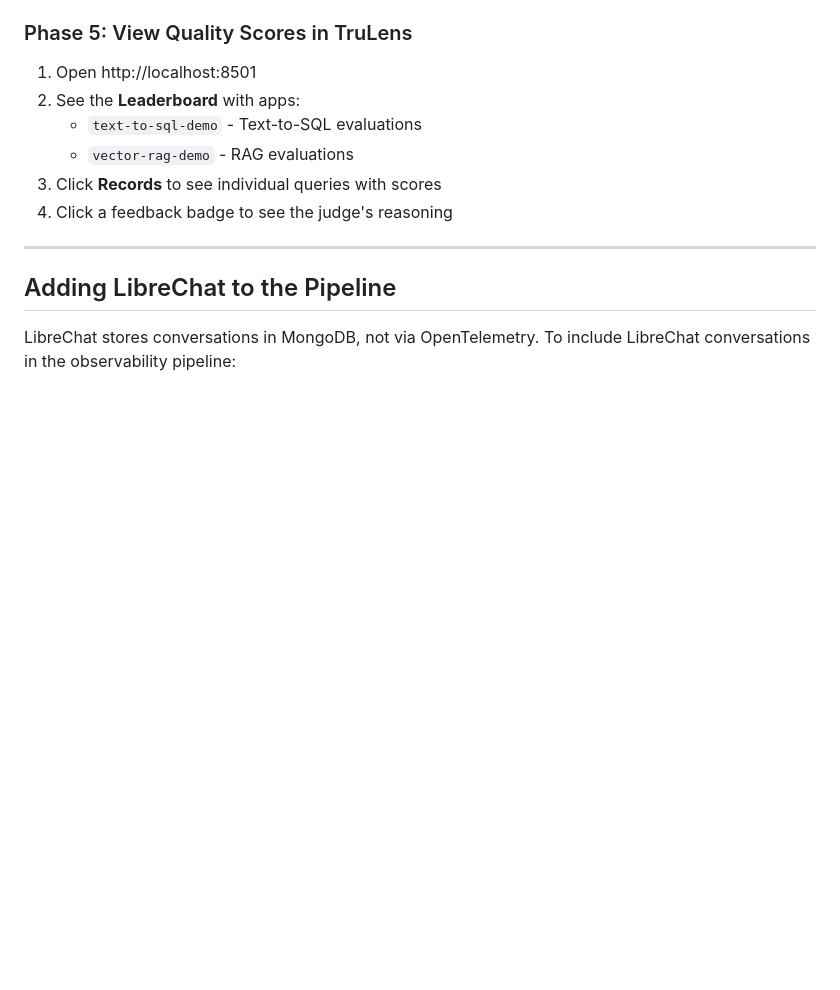
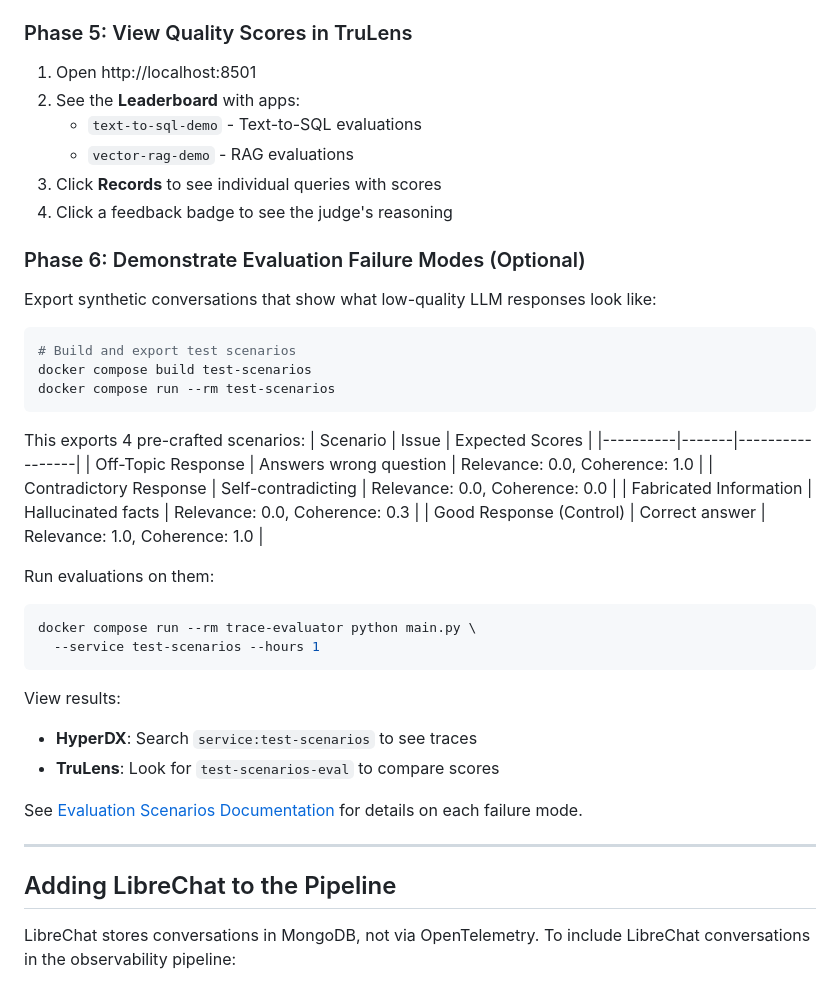
Before and after one commit to doneyli/clickhouse-llm-observability, a Markdown page: README.md, the part around the change. Rendered like a GitHub page; blank space fills up the shorter version.

Commit message:
Add test scenarios to README demo flow as Phase 6
Documents how to demonstrate evaluation failure modes with
pre-crafted scenarios showing off-topic, contradictory, and
hallucinated responses alongside a control.

Co-Authored-By: Claude Opus 4.5 <noreply@anthropic.com>

````diff
--- a/README.md
+++ b/README.md
@@ -137,6 +137,36 @@ curl -X POST http://localhost:8003/query \
    - `vector-rag-demo` - RAG evaluations
 3. Click **Records** to see individual queries with scores
 4. Click a feedback badge to see the judge's reasoning
+
+### Phase 6: Demonstrate Evaluation Failure Modes (Optional)
+
+Export synthetic conversations that show what low-quality LLM responses look like:
+
+```bash
+# Build and export test scenarios
+docker compose build test-scenarios
+docker compose run --rm test-scenarios
+```
+
+This exports 4 pre-crafted scenarios:
+| Scenario | Issue | Expected Scores |
+|----------|-------|-----------------|
+| Off-Topic Response | Answers wrong question | Relevance: 0.0, Coherence: 1.0 |
+| Contradictory Response | Self-contradicting | Relevance: 0.0, Coherence: 0.0 |
+| Fabricated Information | Hallucinated facts | Relevance: 0.0, Coherence: 0.3 |
+| Good Response (Control) | Correct answer | Relevance: 1.0, Coherence: 1.0 |
+
+Run evaluations on them:
+```bash
+docker compose run --rm trace-evaluator python main.py \
+  --service test-scenarios --hours 1
+```
+
+View results:
+- **HyperDX**: Search `service:test-scenarios` to see traces
+- **TruLens**: Look for `test-scenarios-eval` to compare scores
+
+See [Evaluation Scenarios Documentation](docs/EVALUATION_SCENARIOS.md) for details on each failure mode.
 
 ---
 
````
